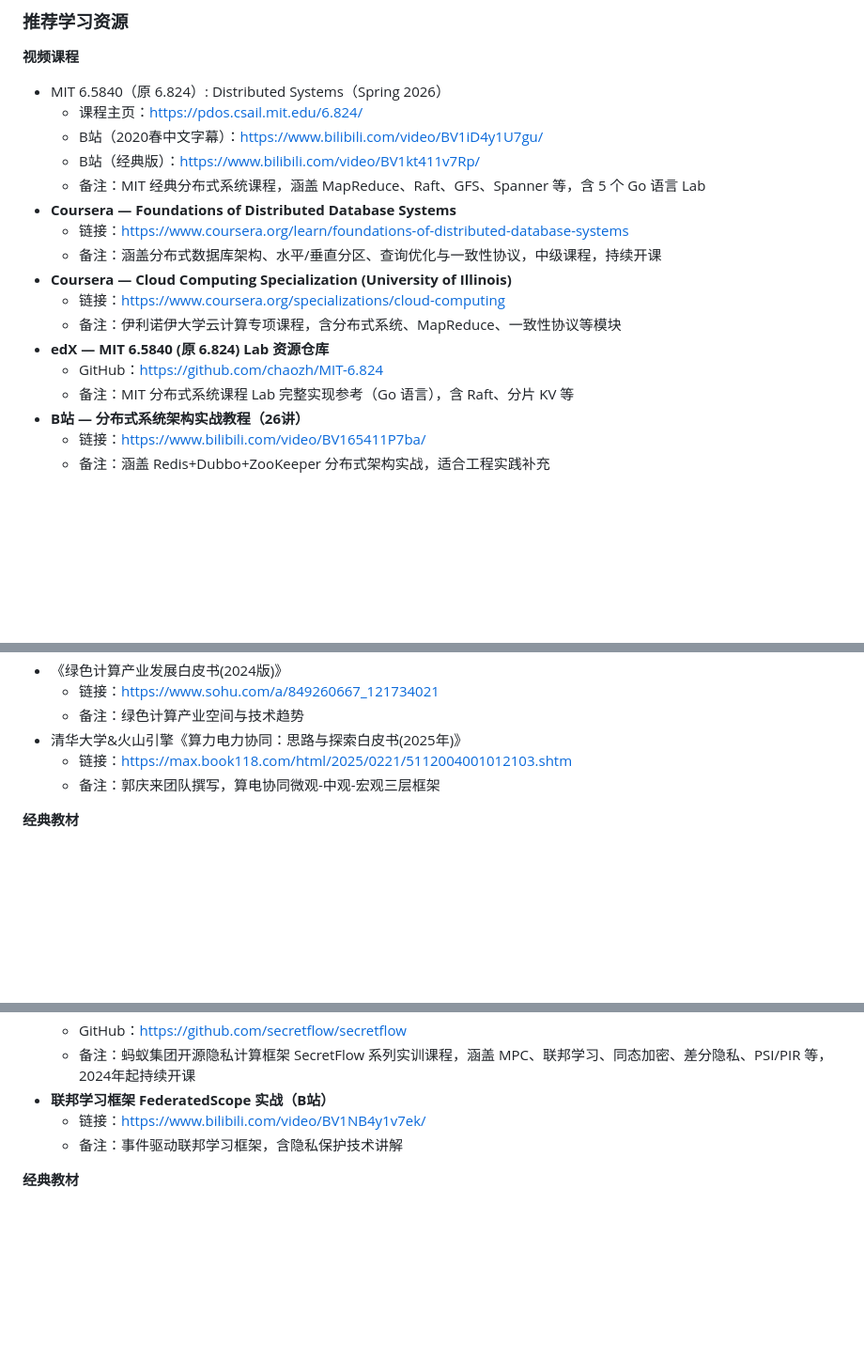
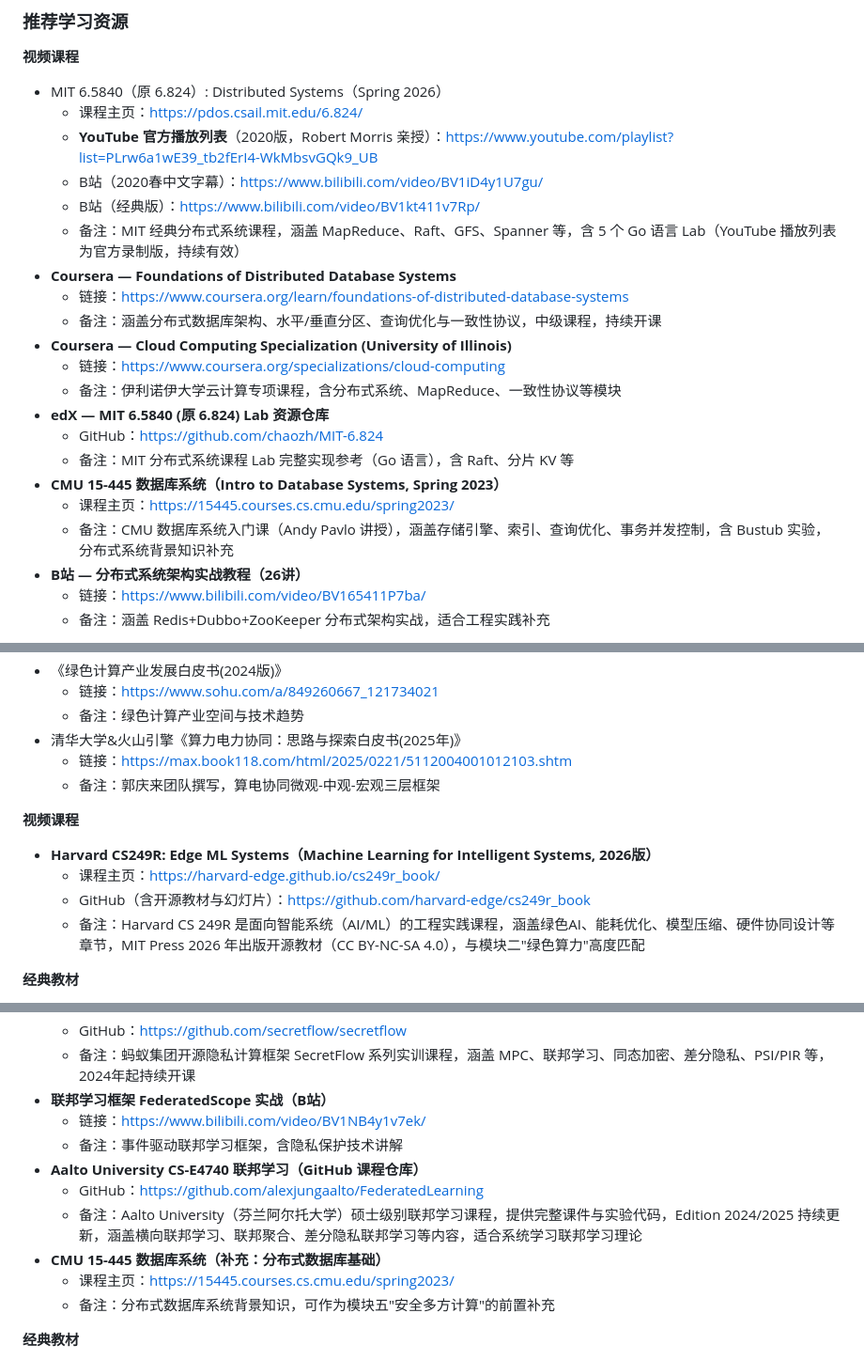
Before and after one commit to YmqianPKU/low-carbon-computing-course, a Markdown page: course-syllabus.md, 3 parts joined by grey strips. Shown at 94% size. Drawn GitHub-style; blank space fills up the shorter version.

```diff
--- a/course-syllabus.md
+++ b/course-syllabus.md
@@ -35,9 +35,10 @@
 **视频课程**
 - MIT 6.5840（原 6.824）: Distributed Systems（Spring 2026）
   - 课程主页：https://pdos.csail.mit.edu/6.824/
+  - **YouTube 官方播放列表**（2020版，Robert Morris 亲授）：https://www.youtube.com/playlist?list=PLrw6a1wE39_tb2fErI4-WkMbsvGQk9_UB
   - B站（2020春中文字幕）：https://www.bilibili.com/video/BV1iD4y1U7gu/
   - B站（经典版）：https://www.bilibili.com/video/BV1kt411v7Rp/
-  - 备注：MIT 经典分布式系统课程，涵盖 MapReduce、Raft、GFS、Spanner 等，含 5 个 Go 语言 Lab
+  - 备注：MIT 经典分布式系统课程，涵盖 MapReduce、Raft、GFS、Spanner 等，含 5 个 Go 语言 Lab（YouTube 播放列表为官方录制版，持续有效）
 - **Coursera — Foundations of Distributed Database Systems**
   - 链接：https://www.coursera.org/learn/foundations-of-distributed-database-systems
   - 备注：涵盖分布式数据库架构、水平/垂直分区、查询优化与一致性协议，中级课程，持续开课
@@ -47,6 +48,9 @@
 - **edX — MIT 6.5840 (原 6.824) Lab 资源仓库**
   - GitHub：https://github.com/chaozh/MIT-6.824
   - 备注：MIT 分布式系统课程 Lab 完整实现参考（Go 语言），含 Raft、分片 KV 等
+- **CMU 15-445 数据库系统（Intro to Database Systems, Spring 2023）**
+  - 课程主页：https://15445.courses.cs.cmu.edu/spring2023/
+  - 备注：CMU 数据库系统入门课（Andy Pavlo 讲授），涵盖存储引擎、索引、查询优化、事务并发控制，含 Bustub 实验，分布式系统背景知识补充
 - **B站 — 分布式系统架构实战教程（26讲）**
   - 链接：https://www.bilibili.com/video/BV165411P7ba/
   - 备注：涵盖 Redis+Dubbo+ZooKeeper 分布式架构实战，适合工程实践补充
@@ -124,6 +128,12 @@
   - 链接：https://max.book118.com/html/2025/0221/5112004001012103.shtm
   - 备注：郭庆来团队撰写，算电协同微观-中观-宏观三层框架
 
+**视频课程**
+- **Harvard CS249R: Edge ML Systems（Machine Learning for Intelligent Systems, 2026版）**
+  - 课程主页：https://harvard-edge.github.io/cs249r_book/
+  - GitHub（含开源教材与幻灯片）：https://github.com/harvard-edge/cs249r_book
+  - 备注：Harvard CS 249R 是面向智能系统（AI/ML）的工程实践课程，涵盖绿色AI、能耗优化、模型压缩、硬件协同设计等章节，MIT Press 2026 年出版开源教材（CC BY-NC-SA 4.0），与模块二"绿色算力"高度匹配
+
 **经典教材**
 - 《Data Center Design and Maintenance》by Robert McFarlane
   - 特点：数据中心规划、散热、能效设计实践指南，PUE优化
@@ -320,6 +342,12 @@
 - **联邦学习框架 FederatedScope 实战（B站）**
   - 链接：https://www.bilibili.com/video/BV1NB4y1v7ek/
   - 备注：事件驱动联邦学习框架，含隐私保护技术讲解
+- **Aalto University CS-E4740 联邦学习（GitHub 课程仓库）**
+  - GitHub：https://github.com/alexjungaalto/FederatedLearning
+  - 备注：Aalto University（芬兰阿尔托大学）硕士级别联邦学习课程，提供完整课件与实验代码，Edition 2024/2025 持续更新，涵盖横向联邦学习、联邦聚合、差分隐私联邦学习等内容，适合系统学习联邦学习理论
+- **CMU 15-445 数据库系统（补充：分布式数据库基础）**
+  - 课程主页：https://15445.courses.cs.cmu.edu/spring2023/
+  - 备注：分布式数据库系统背景知识，可作为模块五"安全多方计算"的前置补充
 
 **经典教材**
 - 《The Algorithmic Foundations of Differential Privacy》by Cynthia Dwork & Aaron Roth (Foundations and Trends in Theoretical Computer Science, 2014)
```
Also changed, not shown: other parts of course-syllabus.md (+20 -4 lines).
